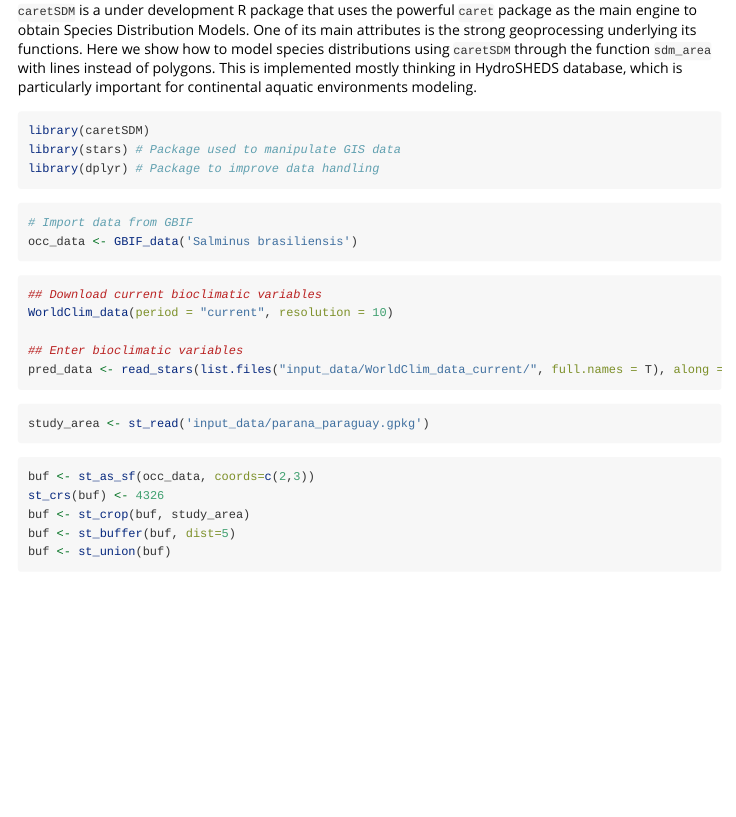
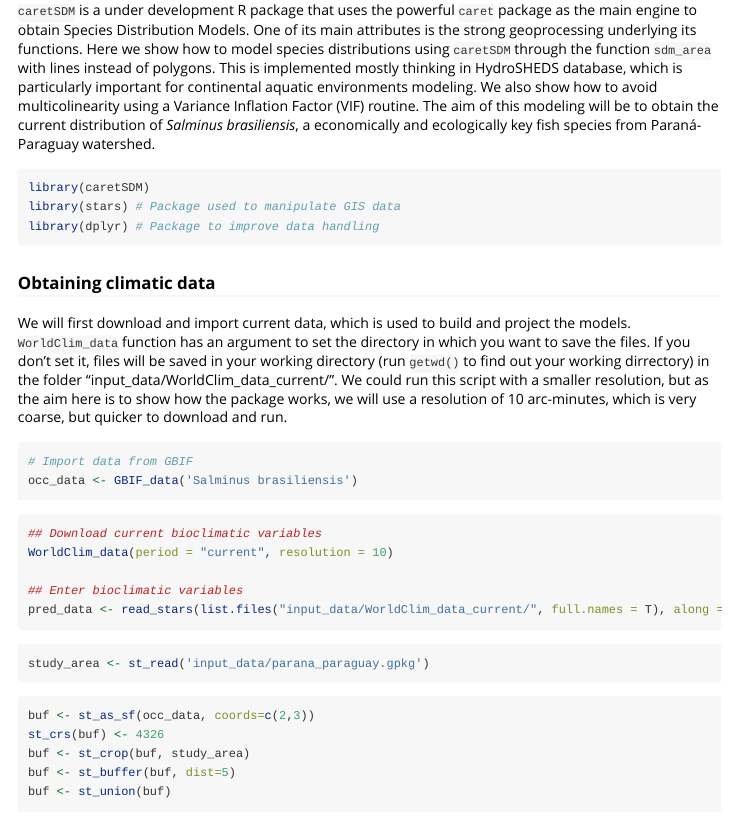
Before and after one commit to luizesser/caretSDM, an R Markdown document (vignettes/Salminus.Rmd): the page in a window 1100 px wide, from 180 px down. Rendered offline with R 4.5, knitr and Pandoc, with nearby package versions; the code chunks are not run, so their results and figures are left out.

Commit message:
vignettes

````diff
--- a/vignettes/Salminus.Rmd
+++ b/vignettes/Salminus.Rmd
@@ -10,13 +10,17 @@
 
 # Using lines as study_area in caretSDM
 
-`caretSDM` is a under development R package that uses the powerful `caret` package as the main engine to obtain Species Distribution Models. One of its main attributes is the strong geoprocessing underlying its functions. Here we show how to model species distributions using `caretSDM` through the function `sdm_area` with lines instead of polygons. This is implemented mostly thinking in HydroSHEDS database, which is particularly important for continental aquatic environments modeling.
+`caretSDM` is a under development R package that uses the powerful `caret` package as the main engine to obtain Species Distribution Models. One of its main attributes is the strong geoprocessing underlying its functions. Here we show how to model species distributions using `caretSDM` through the function `sdm_area` with lines instead of polygons. This is implemented mostly thinking in HydroSHEDS database, which is particularly important for continental aquatic environments modeling. We also show how to avoid multicolinearity using a Variance Inflation Factor (VIF) routine. The aim of this modeling will be to obtain the current distribution of *Salminus brasiliensis*, a economically and ecologically key fish species from Paraná-Paraguay watershed.
 
 ```{r open libraries}
 library(caretSDM)
 library(stars) # Package used to manipulate GIS data
 library(dplyr) # Package to improve data handling
 ```
+
+### Obtaining climatic data
+
+We will first download and import current data, which is used to build and project the models. `WorldClim_data` function has an argument to set the directory in which you want to save the files. If you don't set it, files will be saved in your working directory (run `getwd()` to find out your working dirrectory) in the folder "input_data/WorldClim_data_current/". We could run this script with a smaller resolution, but as the aim here is to show how the package works, we will use a resolution of 10 arc-minutes, which is very coarse, but quicker to download and run.
 
 ```{r GBIF_data}
 # Import data from GBIF
````
Also changed, not shown: vignettes/Araucaria.Rmd (+1 -1 lines).
